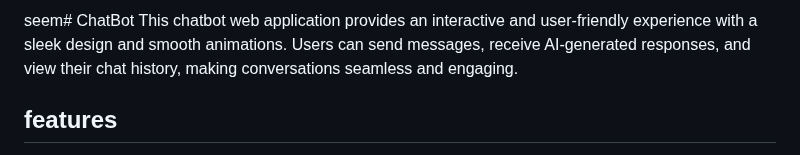
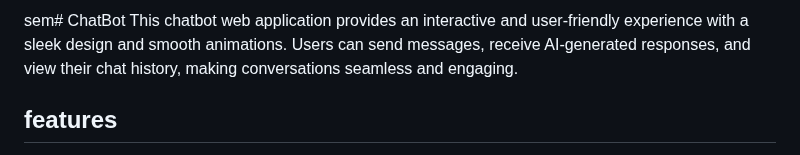
Before and after one commit to Anjum799/ChatBot, a Markdown page: README.md, the part around the change. Rendered like a GitHub page.

```diff
--- a/README.md
+++ b/README.md
@@ -1,4 +1,4 @@
-seem# ChatBot
+sem# ChatBot
  This chatbot web application provides an interactive and user-friendly experience with a
  sleek design and smooth animations. Users can send messages, receive AI-generated
  responses, and view their chat history, making conversations seamless and engaging.
```
